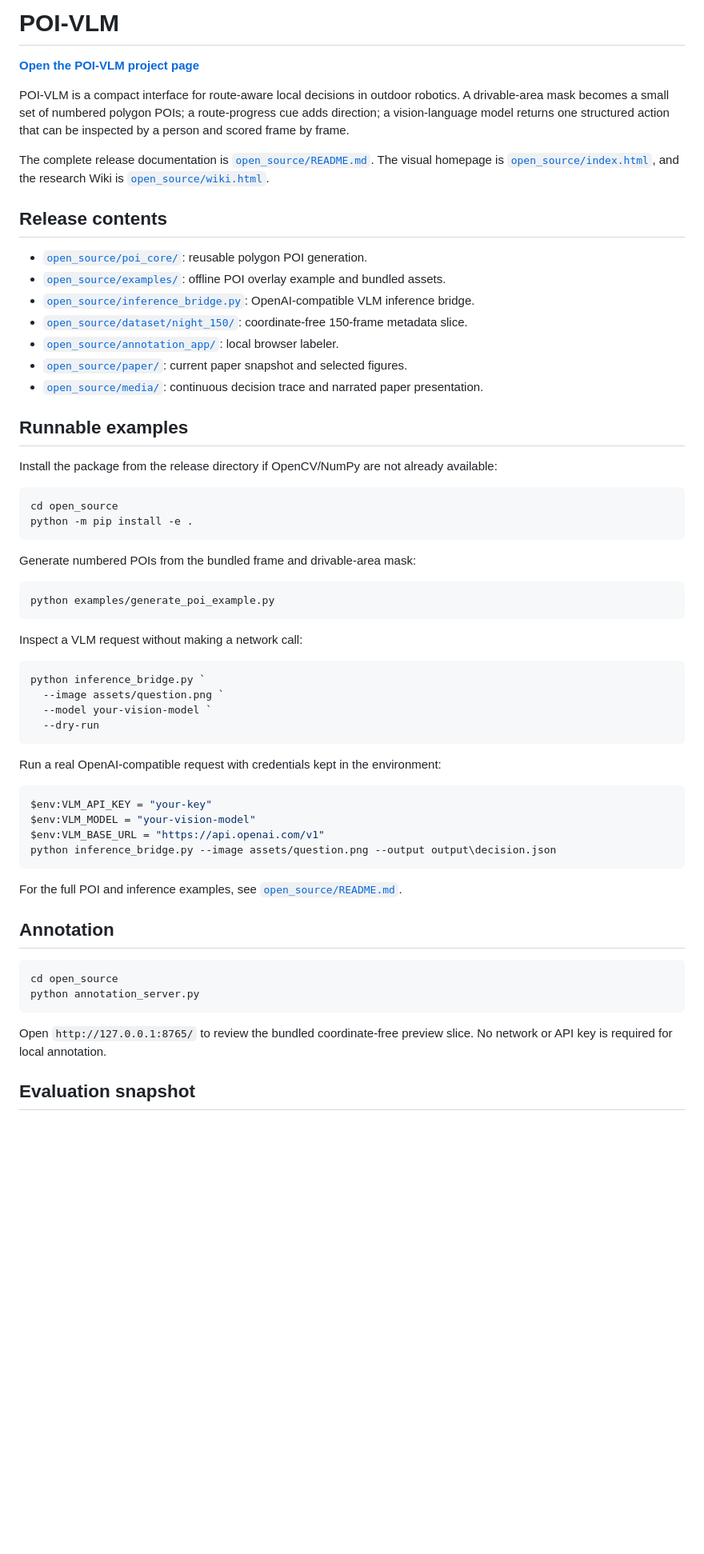
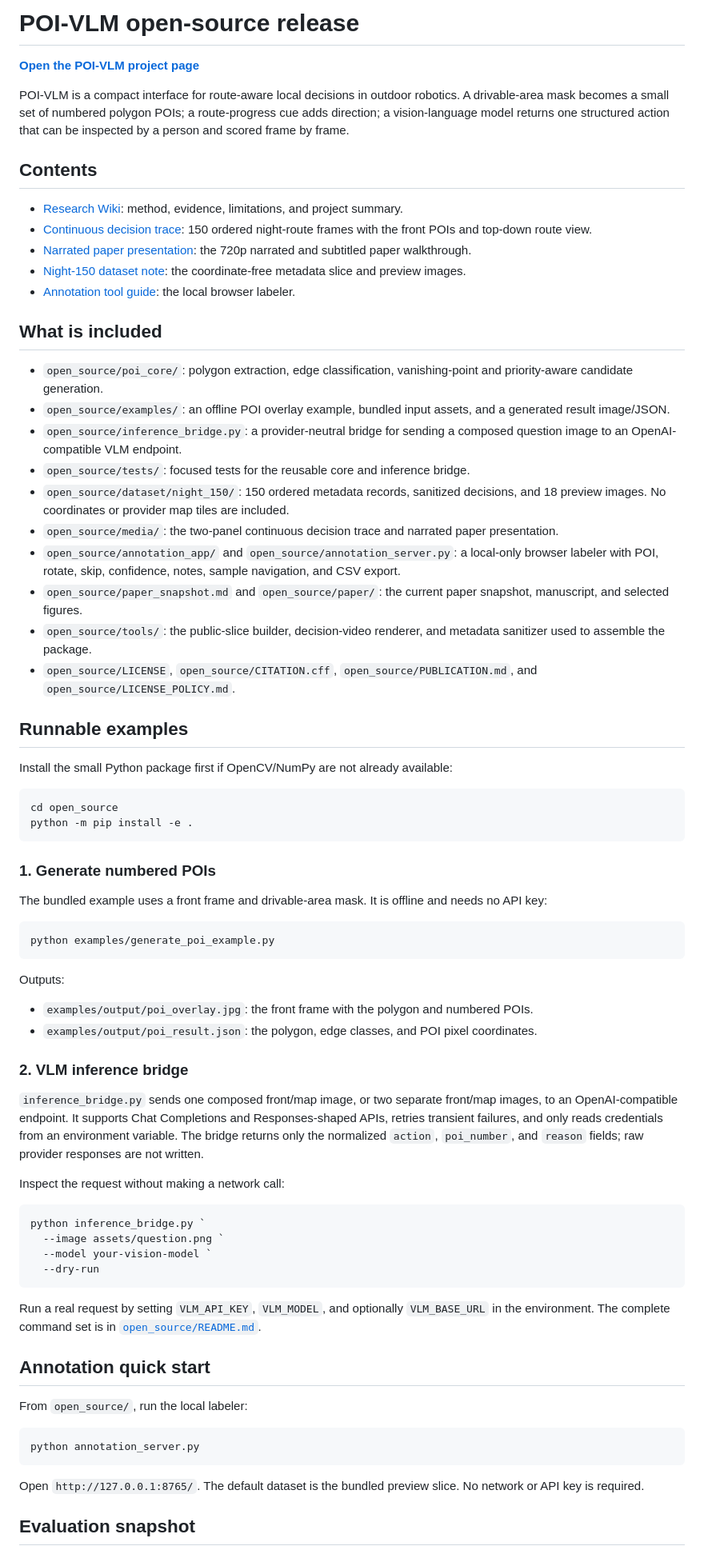
Before and after one commit to tangyipeng100/POI_VLM, a Markdown page: README.md, the part around one of its changes. Shown at 80% size. Drawn GitHub-style; blank space fills up the shorter version.

Commit message:
Sync repository README with release documentation

````diff
--- a/README.md
+++ b/README.md
@@ -1,4 +1,4 @@
-# POI-VLM
+# POI-VLM open-source release
 
 **[Open the POI-VLM project page](https://tangyipeng100.github.io/POI_VLM/)**
 
@@ -7,23 +7,30 @@ robotics. A drivable-area mask becomes a small set of numbered polygon POIs;
 a route-progress cue adds direction; a vision-language model returns one
 structured action that can be inspected by a person and scored frame by frame.
 
-The complete release documentation is [`open_source/README.md`](open_source/README.md).
-The visual homepage is [`open_source/index.html`](open_source/index.html), and
-the research Wiki is [`open_source/wiki.html`](open_source/wiki.html).
+## Contents
 
-## Release contents
+- [Research Wiki](open_source/wiki.html): method, evidence, limitations, and project summary.
+- [Continuous decision trace](open_source/media/poi_vlm_continuous_decisions.mp4): 150 ordered night-route frames with the front POIs and top-down route view.
+- [Narrated paper presentation](open_source/media/poi_vlm_presentation_narrated_subtitled.mp4): the 720p narrated and subtitled paper walkthrough.
+- [Night-150 dataset note](open_source/dataset/night_150/README.md): the coordinate-free metadata slice and preview images.
+- [Annotation tool guide](open_source/annotation_app/README.md): the local browser labeler.
 
-- [`open_source/poi_core/`](open_source/poi_core/): reusable polygon POI generation.
-- [`open_source/examples/`](open_source/examples/): offline POI overlay example and bundled assets.
-- [`open_source/inference_bridge.py`](open_source/inference_bridge.py): OpenAI-compatible VLM inference bridge.
-- [`open_source/dataset/night_150/`](open_source/dataset/night_150/): coordinate-free 150-frame metadata slice.
-- [`open_source/annotation_app/`](open_source/annotation_app/): local browser labeler.
-- [`open_source/paper/`](open_source/paper/): current paper snapshot and selected figures.
-- [`open_source/media/`](open_source/media/): continuous decision trace and narrated paper presentation.
+## What is included
+
+- `open_source/poi_core/`: polygon extraction, edge classification, vanishing-point and priority-aware candidate generation.
+- `open_source/examples/`: an offline POI overlay example, bundled input assets, and a generated result image/JSON.
+- `open_source/inference_bridge.py`: a provider-neutral bridge for sending a composed question image to an OpenAI-compatible VLM endpoint.
+- `open_source/tests/`: focused tests for the reusable core and inference bridge.
+- `open_source/dataset/night_150/`: 150 ordered metadata records, sanitized decisions, and 18 preview images. No coordinates or provider map tiles are included.
+- `open_source/media/`: the two-panel continuous decision trace and narrated paper presentation.
+- `open_source/annotation_app/` and `open_source/annotation_server.py`: a local-only browser labeler with POI, rotate, skip, confidence, notes, sample navigation, and CSV export.
+- `open_source/paper_snapshot.md` and `open_source/paper/`: the current paper snapshot, manuscript, and selected figures.
+- `open_source/tools/`: the public-slice builder, decision-video renderer, and metadata sanitizer used to assemble the package.
+- `open_source/LICENSE`, `open_source/CITATION.cff`, `open_source/PUBLICATION.md`, and `open_source/LICENSE_POLICY.md`.
 
 ## Runnable examples
 
-Install the package from the release directory if OpenCV/NumPy are not already
+Install the small Python package first if OpenCV/NumPy are not already
 available:
 
 ```powershell
@@ -31,13 +38,30 @@ cd open_source
 python -m pip install -e .
 ```
 
-Generate numbered POIs from the bundled frame and drivable-area mask:
+### 1. Generate numbered POIs
+
+The bundled example uses a front frame and drivable-area mask. It is offline
+and needs no API key:
 
 ```powershell
 python examples/generate_poi_example.py
 ```
 
-Inspect a VLM request without making a network call:
+Outputs:
+
+- `examples/output/poi_overlay.jpg`: the front frame with the polygon and numbered POIs.
+- `examples/output/poi_result.json`: the polygon, edge classes, and POI pixel coordinates.
+
+### 2. VLM inference bridge
+
+`inference_bridge.py` sends one composed front/map image, or two separate
+front/map images, to an OpenAI-compatible endpoint. It supports Chat
+Completions and Responses-shaped APIs, retries transient failures, and only
+reads credentials from an environment variable. The bridge returns only the
+normalized `action`, `poi_number`, and `reason` fields; raw provider responses
+are not written.
+
+Inspect the request without making a network call:
 
 ```powershell
 python inference_bridge.py `
@@ -46,27 +70,20 @@ python inference_bridge.py `
   --dry-run
 ```
 
-Run a real OpenAI-compatible request with credentials kept in the environment:
+Run a real request by setting `VLM_API_KEY`, `VLM_MODEL`, and optionally
+`VLM_BASE_URL` in the environment. The complete command set is in
+[`open_source/README.md`](open_source/README.md#runnable-examples).
+
+## Annotation quick start
+
+From `open_source/`, run the local labeler:
 
 ```powershell
-$env:VLM_API_KEY = "your-key"
-$env:VLM_MODEL = "your-vision-model"
-$env:VLM_BASE_URL = "https://api.openai.com/v1"
-python inference_bridge.py --image assets/question.png --output output\decision.json
-```
-
-For the full POI and inference examples, see
-[`open_source/README.md`](open_source/README.md#runnable-examples).
-
-## Annotation
-
-```powershell
-cd open_source
 python annotation_server.py
 ```
 
-Open `http://127.0.0.1:8765/` to review the bundled coordinate-free preview
-slice. No network or API key is required for local annotation.
+Open `http://127.0.0.1:8765/`. The default dataset is the bundled preview
+slice. No network or API key is required.
 
 ## Evaluation snapshot
 
````
Also changed, not shown: other parts of README.md (+6 -6 lines).
